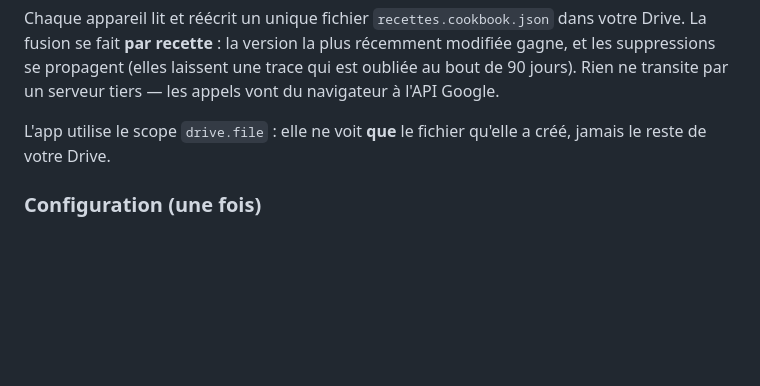
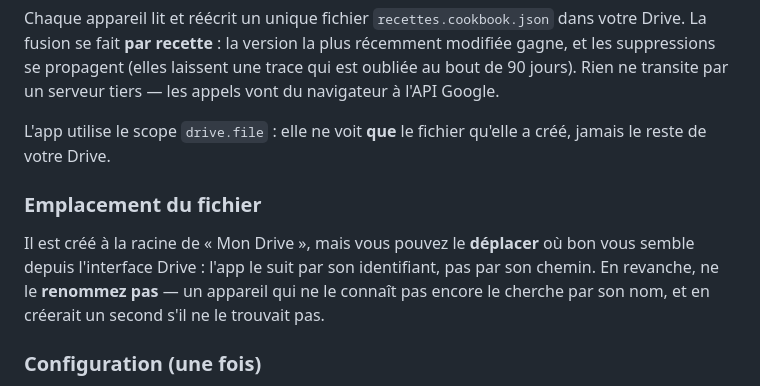
Before and after one commit to ganlhi/cookbook, a Markdown page: README.md, the part around the change. Drawn GitHub-style; blank space fills up the shorter version.

Commit message:
Documenter l'emplacement du fichier de synchronisation
Le fichier est suivi par son identifiant, pas par son chemin : on peut le
déplacer librement dans le Drive, mais pas le renommer sans risquer qu'un
nouvel appareil en crée un second.

Co-Authored-By: Claude Opus 5 (1M context) <noreply@anthropic.com>

```diff
--- a/README.md
+++ b/README.md
@@ -52,6 +52,13 @@ Rien ne transite par un serveur tiers — les appels vont du navigateur à l'API
 L'app utilise le scope `drive.file` : elle ne voit **que** le fichier qu'elle a créé, jamais
 le reste de votre Drive.
 
+### Emplacement du fichier
+
+Il est créé à la racine de « Mon Drive », mais vous pouvez le **déplacer** où bon vous semble
+depuis l'interface Drive : l'app le suit par son identifiant, pas par son chemin. En revanche,
+ne le **renommez pas** — un appareil qui ne le connaît pas encore le cherche par son nom, et en
+créerait un second s'il ne le trouvait pas.
+
 ### Configuration (une fois)
 
 L'app n'embarque pas d'identifiant OAuth — il est propre à votre déploiement, et il faut
```
